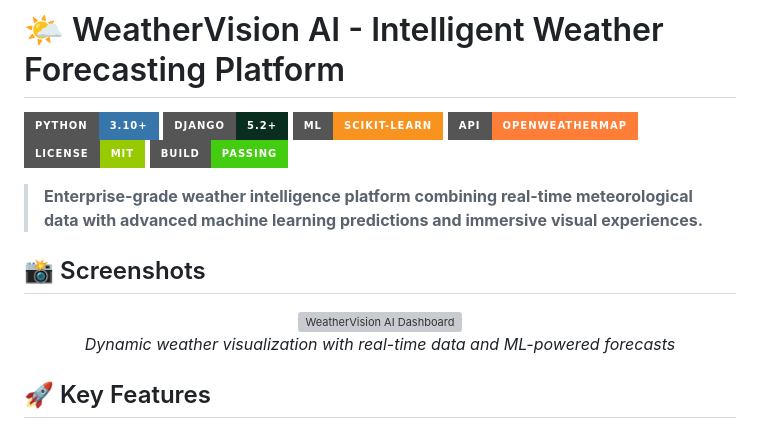
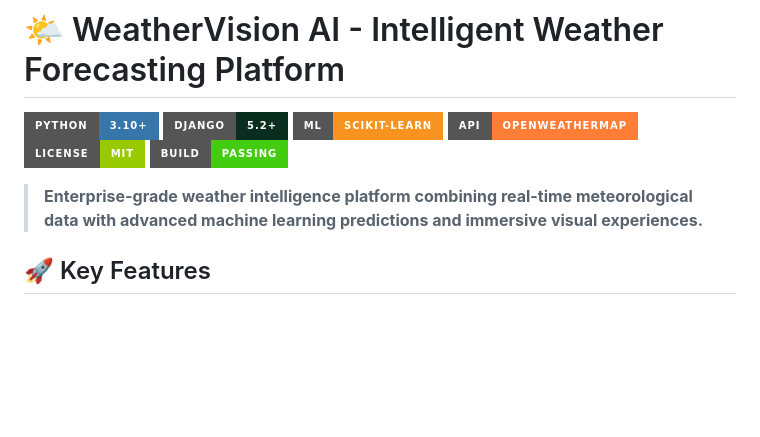
Before and after one commit to Anand0295/weather_visionAi, a Markdown page: README.md, the part around the change. Drawn GitHub-style; badges without logos; blank space fills up the shorter version; grey boxes are pictures that could not be loaded.

```diff
--- a/README.md
+++ b/README.md
@@ -9,14 +9,6 @@
 
 > **Enterprise-grade weather intelligence platform combining real-time meteorological data with advanced machine learning predictions and immersive visual experiences.**
 
-
-
-## 📸 Screenshots
-
-<div align="center">
-  <img src="Screenshot 2025-08-27 at 10.04.07 PM.jpg" alt="WeatherVision AI Dashboard" width="800"/>
-  <p><em>Dynamic weather visualization with real-time data and ML-powered forecasts</em></p>
-</div>
 
 ## 🚀 Key Features
 
```
